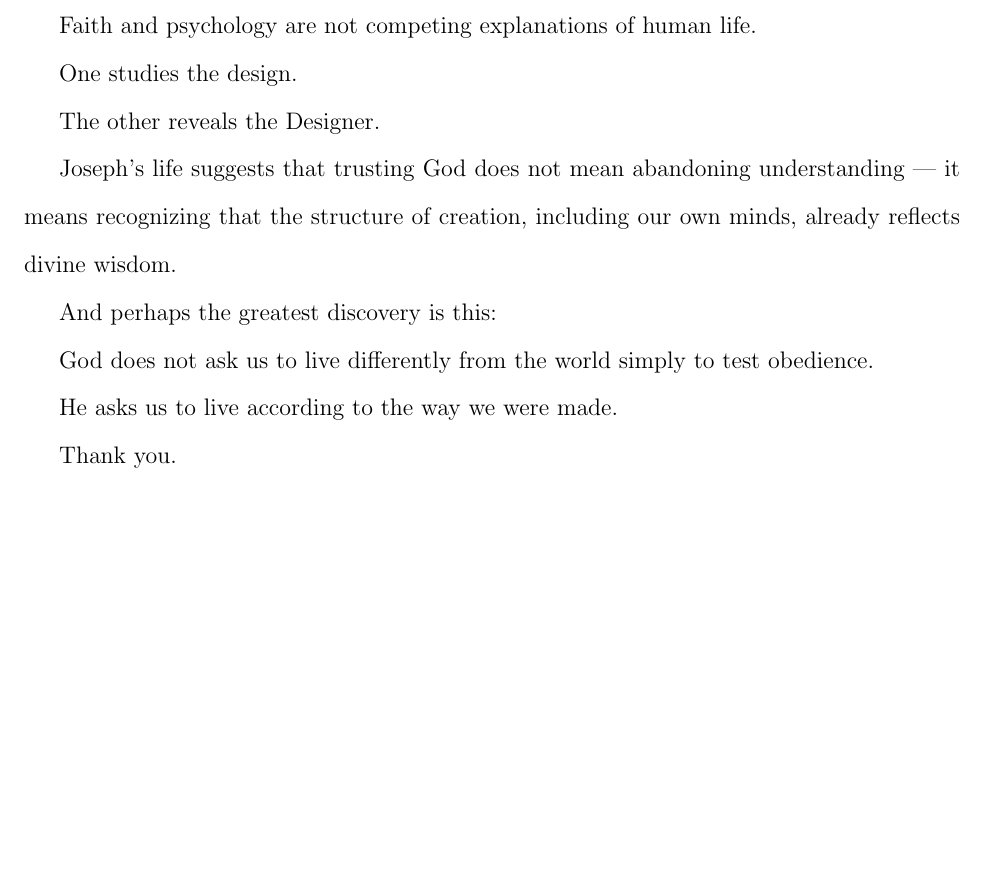
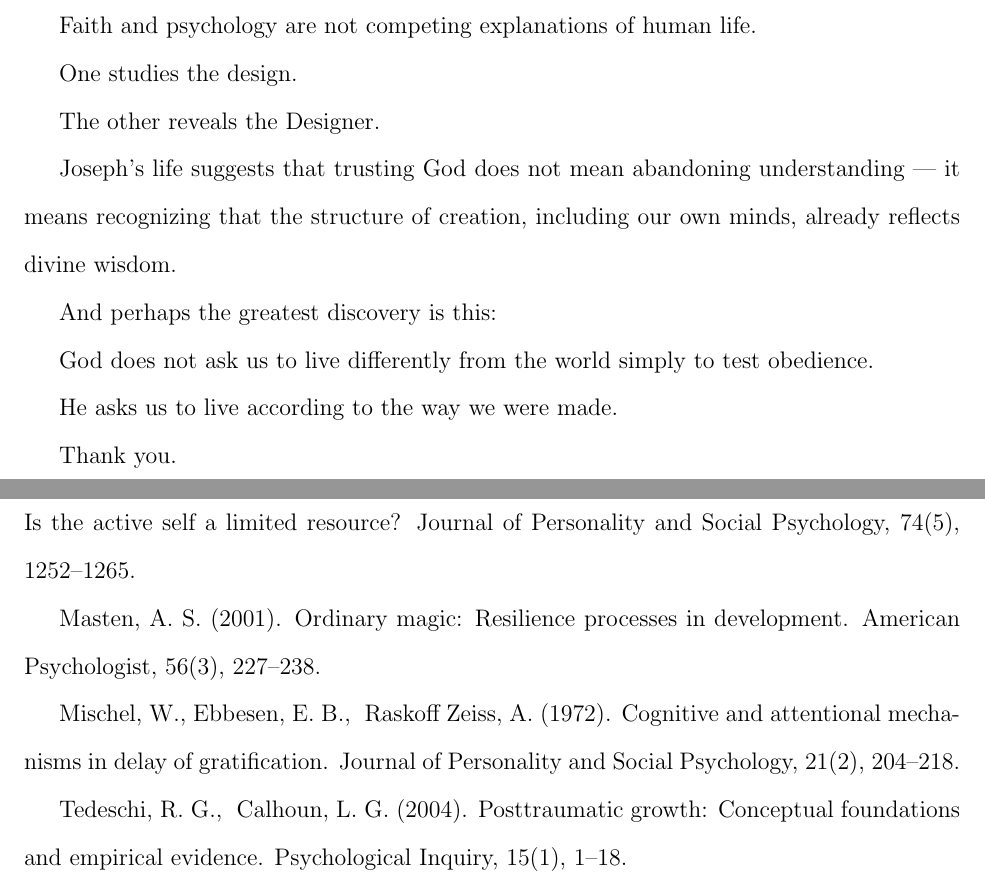
Before and after one commit to johnnyarojas-academic/comm-135-c, a LaTeX problem sheet (Assignments/Week 8/Speech Outline.tex): part of page 4 of 4 before the commit and two parts of pages 4 and 5 of 5 after it, the two joined at a grey line, cut so that both start at the same text, the shorter picture padded with empty space. The pictures show the PDF file Assignments/Week 8/Speech Outline.pdf that the author committed with the source.

Commit message:
Added References to Documents and Presentation

```diff
--- a/Assignments/Week 8/Speech Outline.tex
+++ b/Assignments/Week 8/Speech Outline.tex
@@ -133,4 +133,14 @@ He asks us to live according to the way we were made.
 
 Thank you.
 
+\newpage{}
+
+Baumeister, R. F., Bratslavsky, E., Muraven, M., & Tice, D. M. (1998). Ego depletion: Is the active self a limited resource? Journal of Personality and Social Psychology, 74(5), 1252–1265.
+
+Masten, A. S. (2001). Ordinary magic: Resilience processes in development. American Psychologist, 56(3), 227–238.
+
+Mischel, W., Ebbesen, E. B., & Raskoff Zeiss, A. (1972). Cognitive and attentional mechanisms in delay of gratification. Journal of Personality and Social Psychology, 21(2), 204–218.
+
+Tedeschi, R. G., & Calhoun, L. G. (2004). Posttraumatic growth: Conceptual foundations and empirical evidence. Psychological Inquiry, 15(1), 1–18.
+
 \end{document}
```
Also changed, not shown: Assignments/Week 8/Speech Outline.pdf, 3 other files.
